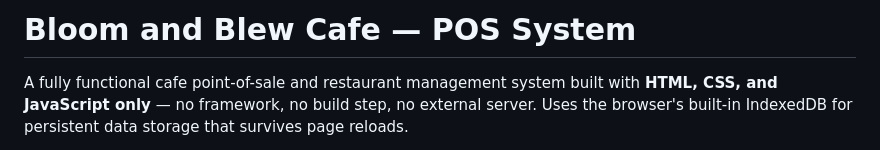
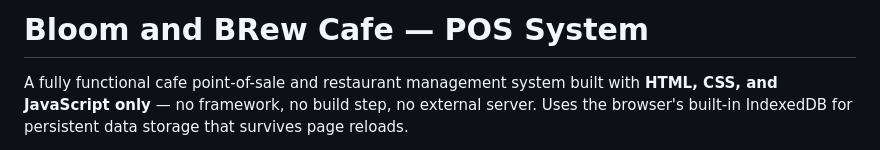
Before and after one commit to puppq-bsit-cristianlesplana/Bloom-and-Blew_Cafe, a Markdown page: README.md, the part around the change. GitHub-like rendering.

```diff
--- a/README.md
+++ b/README.md
@@ -1,4 +1,4 @@
-# Bloom and Blew Cafe — POS System
+# Bloom and BRew Cafe — POS System
 
 A fully functional cafe point-of-sale and restaurant management system built with **HTML, CSS, and JavaScript only** — no framework, no build step, no external server. Uses the browser's built-in IndexedDB for persistent data storage that survives page reloads.
 
```
